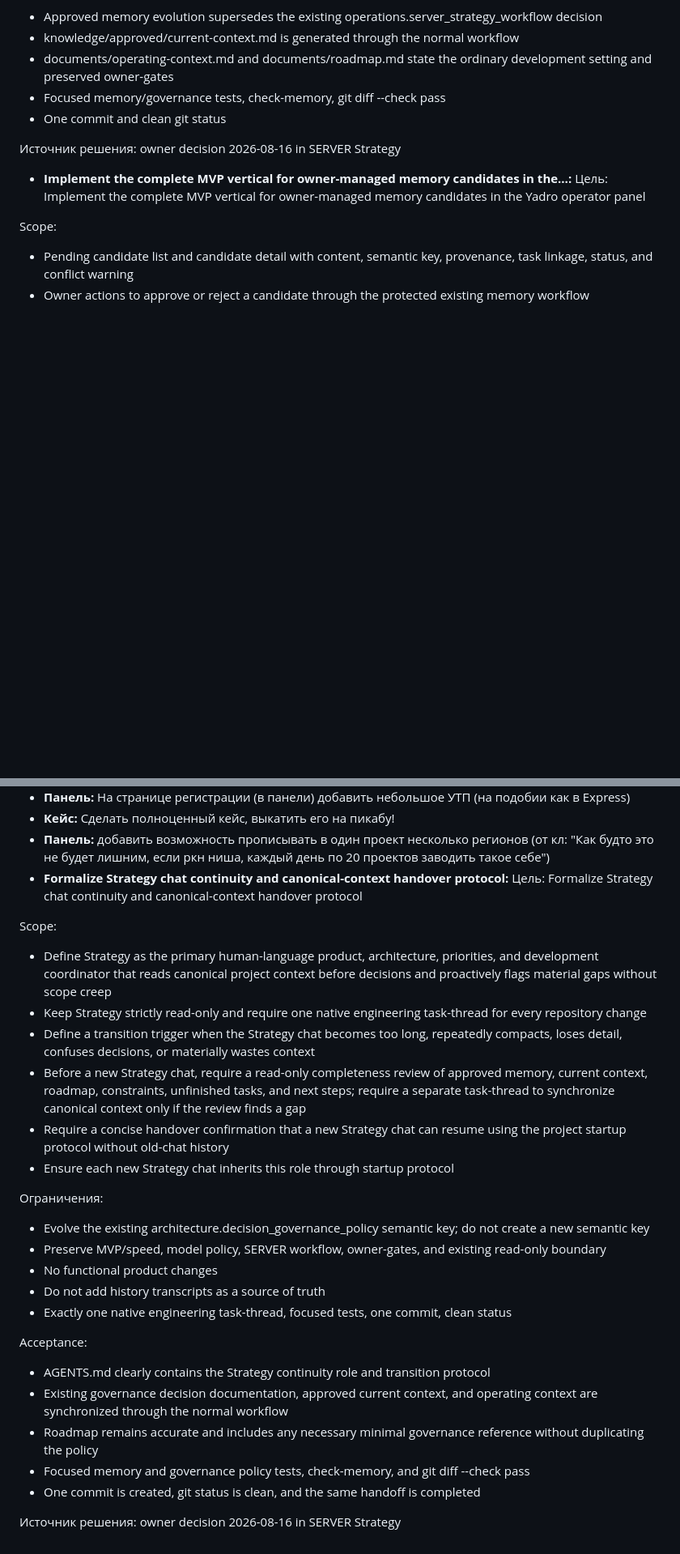
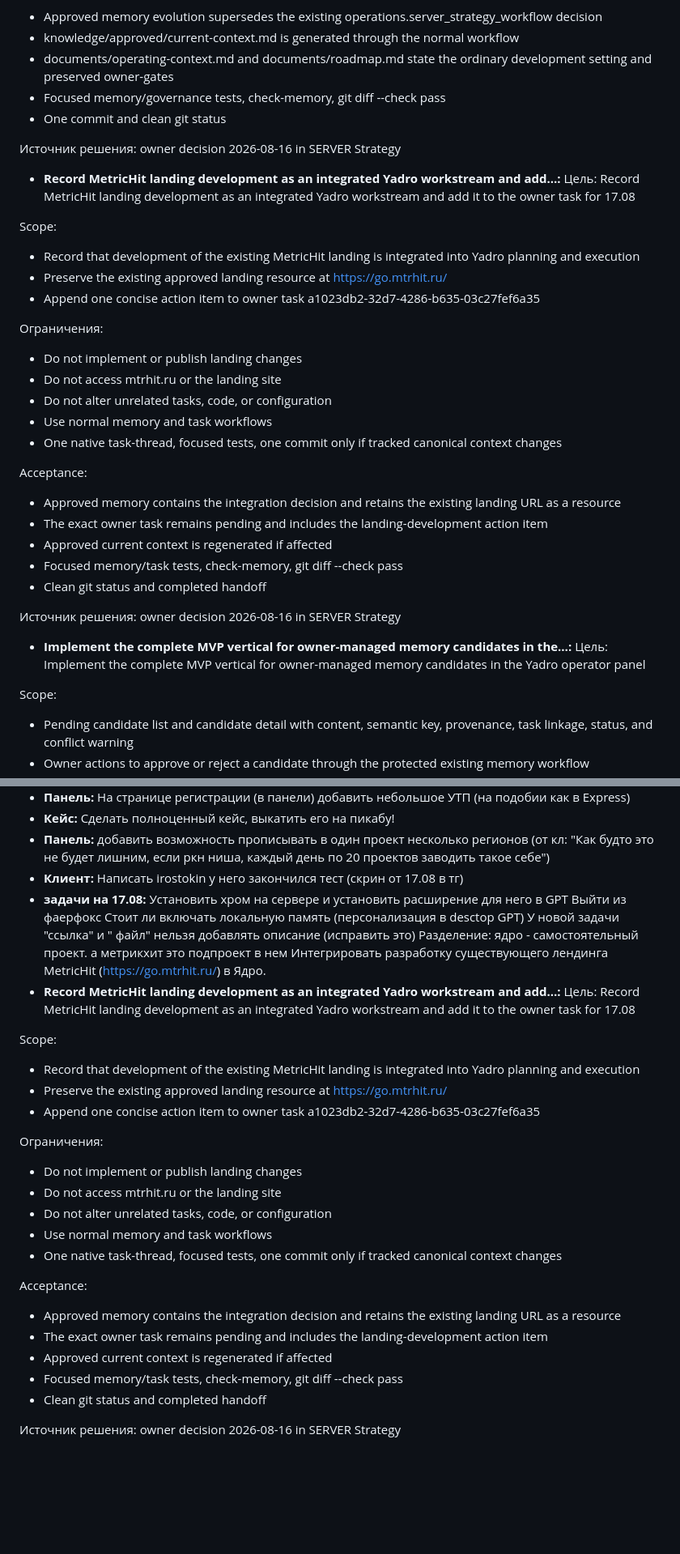
Before and after one commit to 1260s0403/metric-hit, a Markdown page: knowledge/approved/current-context.md, 2 parts joined by grey strips. Shown at 81% size. GitHub-like rendering; blank space fills up the shorter version.

Commit message:
docs: integrate landing development into yadro

```diff
--- a/knowledge/approved/current-context.md
+++ b/knowledge/approved/current-context.md
@@ -75,6 +75,28 @@ Acceptance:
 - documents/operating-context.md and documents/roadmap.md state the ordinary development setting and preserved owner-gates
 - Focused memory/governance tests, check-memory, git diff --check pass
 - One commit and clean git status
+
+Источник решения: owner decision 2026-08-16 in SERVER Strategy
+- **Record MetricHit landing development as an integrated Yadro workstream and add…:** Цель: Record MetricHit landing development as an integrated Yadro workstream and add it to the owner task for 17.08
+
+Scope:
+- Record that development of the existing MetricHit landing is integrated into Yadro planning and execution
+- Preserve the existing approved landing resource at https://go.mtrhit.ru/
+- Append one concise action item to owner task a1023db2-32d7-4286-b635-03c27fef6a35
+
+Ограничения:
+- Do not implement or publish landing changes
+- Do not access mtrhit.ru or the landing site
+- Do not alter unrelated tasks, code, or configuration
+- Use normal memory and task workflows
+- One native task-thread, focused tests, one commit only if tracked canonical context changes
+
+Acceptance:
+- Approved memory contains the integration decision and retains the existing landing URL as a resource
+- The exact owner task remains pending and includes the landing-development action item
+- Approved current context is regenerated if affected
+- Focused memory/task tests, check-memory, git diff --check pass
+- Clean git status and completed handoff
 
 Источник решения: owner decision 2026-08-16 in SERVER Strategy
 - **Implement the complete MVP vertical for owner-managed memory candidates in the…:** Цель: Implement the complete MVP vertical for owner-managed memory candidates in the Yadro operator panel
@@ -501,28 +523,32 @@ seo накрутка поведенческих факторов
 - **Кейс:** Сделать полноценный кейс, выкатить его на пикабу!
 - **Панель:**  добавить возможность  прописывать в один проект несколько регионов
 (от кл: "Как будто это не будет лишним, если ркн ниша, каждый день по 20 проектов заводить такое себе")
-- **Formalize Strategy chat continuity and canonical-context handover protocol:** Цель: Formalize Strategy chat continuity and canonical-context handover protocol
+- **Клиент:** Написать irostokin у него закончился тест (скрин от 17.08 в тг)
+- **задачи на 17.08:** Установить хром на сервере и установить расширение для него в GPT
+Выйти из фаерфокс
+Стоит ли включать локальную память (персонализация в desctop GPT)
+У новой задачи "ссылка" и " файл" нельзя добавлять описание (исправить это)
+Разделение: ядро - самостоятельный проект. а метрикхит это подпроект в нем
+Интегрировать разработку существующего лендинга MetricHit (https://go.mtrhit.ru/) в Ядро.
+- **Record MetricHit landing development as an integrated Yadro workstream and add…:** Цель: Record MetricHit landing development as an integrated Yadro workstream and add it to the owner task for 17.08
 
 Scope:
-- Define Strategy as the primary human-language product, architecture, priorities, and development coordinator that reads canonical project context before decisions and proactively flags material gaps without scope creep
-- Keep Strategy strictly read-only and require one native engineering task-thread for every repository change
-- Define a transition trigger when the Strategy chat becomes too long, repeatedly compacts, loses detail, confuses decisions, or materially wastes context
-- Before a new Strategy chat, require a read-only completeness review of approved memory, current context, roadmap, constraints, unfinished tasks, and next steps; require a separate task-thread to synchronize canonical context only if the review finds a gap
-- Require a concise handover confirmation that a new Strategy chat can resume using the project startup protocol without old-chat history
-- Ensure each new Strategy chat inherits this role through startup protocol
+- Record that development of the existing MetricHit landing is integrated into Yadro planning and execution
+- Preserve the existing approved landing resource at https://go.mtrhit.ru/
+- Append one concise action item to owner task a1023db2-32d7-4286-b635-03c27fef6a35
 
 Ограничения:
-- Evolve the existing architecture.decision_governance_policy semantic key; do not create a new semantic key
-- Preserve MVP/speed, model policy, SERVER workflow, owner-gates, and existing read-only boundary
-- No functional product changes
-- Do not add history transcripts as a source of truth
-- Exactly one native engineering task-thread, focused tests, one commit, clean status
+- Do not implement or publish landing changes
+- Do not access mtrhit.ru or the landing site
+- Do not alter unrelated tasks, code, or configuration
+- Use normal memory and task workflows
+- One native task-thread, focused tests, one commit only if tracked canonical context changes
 
 Acceptance:
-- AGENTS.md clearly contains the Strategy continuity role and transition protocol
-- Existing governance decision documentation, approved current context, and operating context are synchronized through the normal workflow
-- Roadmap remains accurate and includes any necessary minimal governance reference without duplicating the policy
-- Focused memory and governance policy tests, check-memory, and git diff --check pass
-- One commit is created, git status is clean, and the same handoff is completed
+- Approved memory contains the integration decision and retains the existing landing URL as a resource
+- The exact owner task remains pending and includes the landing-development action item
+- Approved current context is regenerated if affected
+- Focused memory/task tests, check-memory, git diff --check pass
+- Clean git status and completed handoff
 
 Источник решения: owner decision 2026-08-16 in SERVER Strategy
```
Also changed, not shown: other parts of knowledge/approved/current-context.md (+1 -1 lines).
